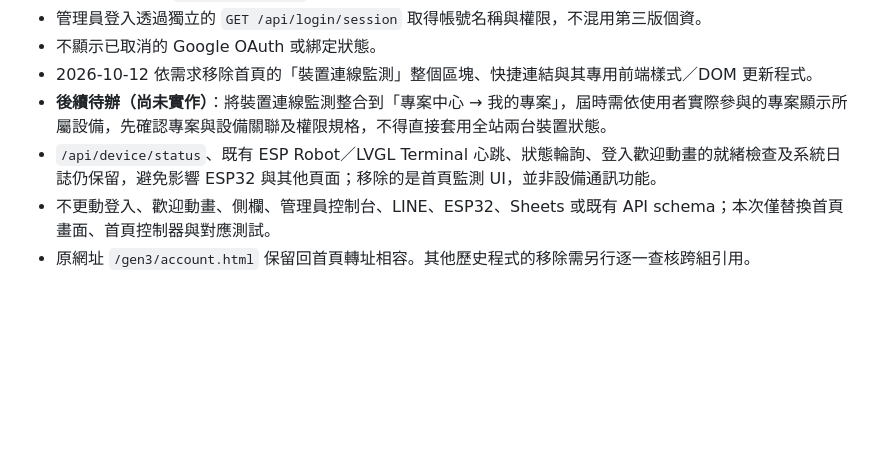
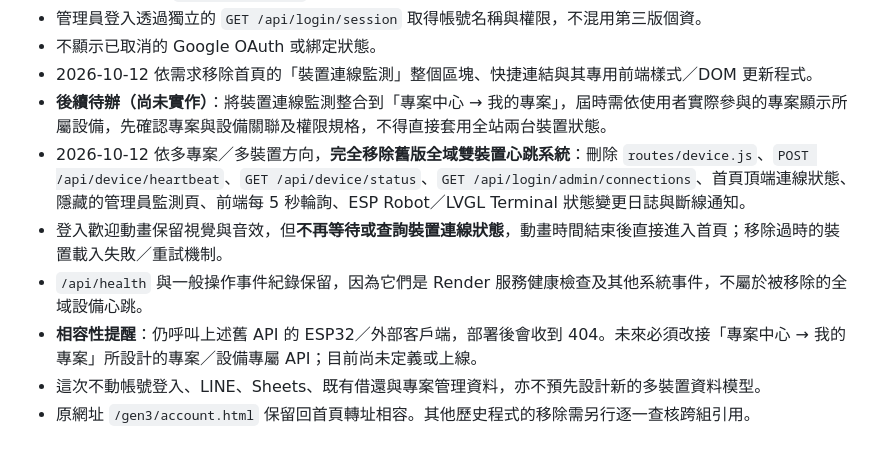
Before and after one commit to ikeysever/ikey, a Markdown page: gen3-auth/README.md, the part around the change. GitHub-like rendering; blank space fills up the shorter version.

Commit message:
docs(monitor): record complete removal of global two-device heartbeat and future per-project design

```diff
--- a/gen3-auth/README.md
+++ b/gen3-auth/README.md
@@ -35,6 +35,9 @@
 - 不顯示已取消的 Google OAuth 或綁定狀態。
 - 2026-10-12 依需求移除首頁的「裝置連線監測」整個區塊、快捷連結與其專用前端樣式／DOM 更新程式。
 - **後續待辦（尚未實作）**：將裝置連線監測整合到「專案中心 → 我的專案」，屆時需依使用者實際參與的專案顯示所屬設備，先確認專案與設備關聯及權限規格，不得直接套用全站兩台裝置狀態。
-- `/api/device/status`、既有 ESP Robot／LVGL Terminal 心跳、狀態輪詢、登入歡迎動畫的就緒檢查及系統日誌仍保留，避免影響 ESP32 與其他頁面；移除的是首頁監測 UI，並非設備通訊功能。
-- 不更動登入、歡迎動畫、側欄、管理員控制台、LINE、ESP32、Sheets 或既有 API schema；本次僅替換首頁畫面、首頁控制器與對應測試。
+- 2026-10-12 依多專案／多裝置方向，**完全移除舊版全域雙裝置心跳系統**：刪除 `routes/device.js`、`POST /api/device/heartbeat`、`GET /api/device/status`、`GET /api/login/admin/connections`、首頁頂端連線狀態、隱藏的管理員監測頁、前端每 5 秒輪詢、ESP Robot／LVGL Terminal 狀態變更日誌與斷線通知。
+- 登入歡迎動畫保留視覺與音效，但**不再等待或查詢裝置連線狀態**，動畫時間結束後直接進入首頁；移除過時的裝置載入失敗／重試機制。
+- `/api/health` 與一般操作事件紀錄保留，因為它們是 Render 服務健康檢查及其他系統事件，不屬於被移除的全域設備心跳。
+- **相容性提醒**：仍呼叫上述舊 API 的 ESP32／外部客戶端，部署後會收到 404。未來必須改接「專案中心 → 我的專案」所設計的專案／設備專屬 API；目前尚未定義或上線。
+- 這次不動帳號登入、LINE、Sheets、既有借還與專案管理資料，亦不預先設計新的多裝置資料模型。
 - 原網址 `/gen3/account.html` 保留回首頁轉址相容。其他歷史程式的移除需另行逐一查核跨組引用。
```
